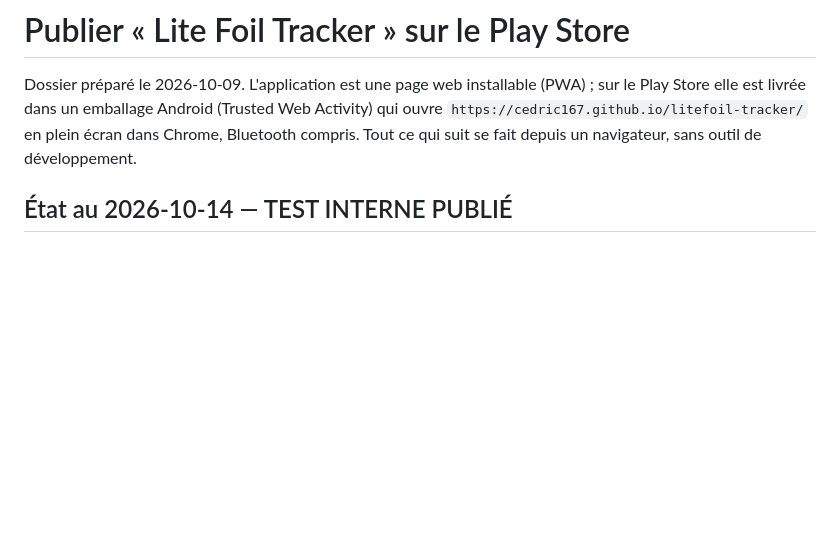
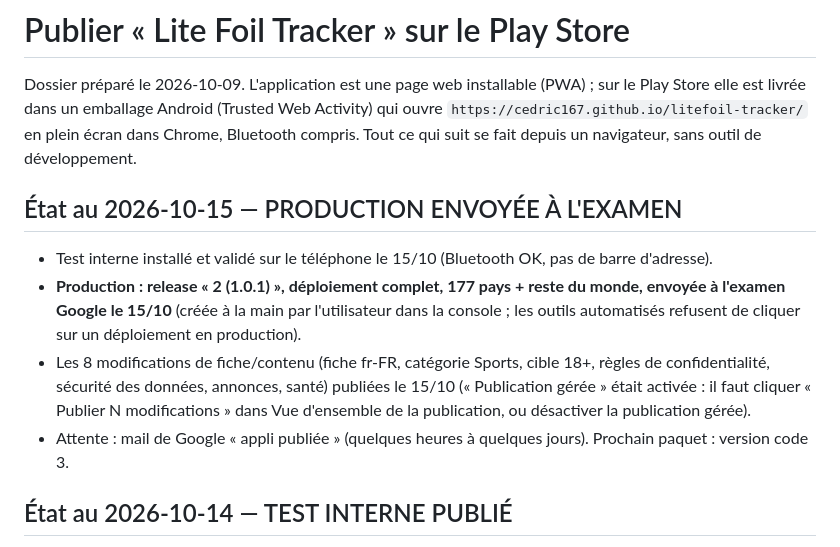
Before and after one commit to cedric167/litefoil-tracker, a Markdown page: PLAY_STORE.md, the part around the change. GitHub-like rendering; blank space fills up the shorter version.

Commit message:
PLAY_STORE: état 15/10, production 2 (1.0.1) envoyée à l'examen
Co-Authored-By: Claude Fable 5.1 <noreply@anthropic.com>

```diff
--- a/PLAY_STORE.md
+++ b/PLAY_STORE.md
@@ -4,6 +4,13 @@ Dossier préparé le 2026-10-09. L'application est une page web installable (PWA
 Play Store elle est livrée dans un emballage Android (Trusted Web Activity) qui ouvre
 `https://cedric167.github.io/litefoil-tracker/` en plein écran dans Chrome, Bluetooth
 compris. Tout ce qui suit se fait depuis un navigateur, sans outil de développement.
+
+## État au 2026-10-15 — PRODUCTION ENVOYÉE À L'EXAMEN
+
+- Test interne installé et validé sur le téléphone le 15/10 (Bluetooth OK, pas de barre d'adresse).
+- **Production : release « 2 (1.0.1) », déploiement complet, 177 pays + reste du monde, envoyée à l'examen Google le 15/10** (créée à la main par l'utilisateur dans la console ; les outils automatisés refusent de cliquer sur un déploiement en production).
+- Les 8 modifications de fiche/contenu (fiche fr-FR, catégorie Sports, cible 18+, règles de confidentialité, sécurité des données, annonces, santé) publiées le 15/10 (« Publication gérée » était activée : il faut cliquer « Publier N modifications » dans Vue d'ensemble de la publication, ou désactiver la publication gérée).
+- Attente : mail de Google « appli publiée » (quelques heures à quelques jours). Prochain paquet : version code 3.
 
 ## État au 2026-10-14 — TEST INTERNE PUBLIÉ
 
```
